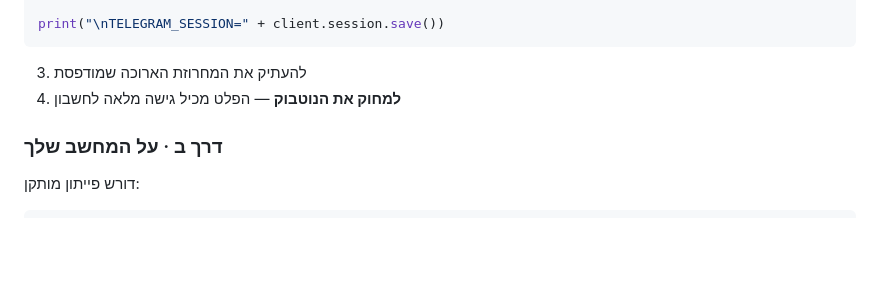
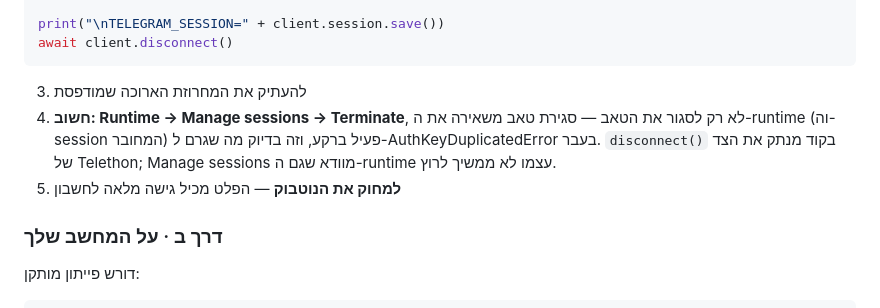
Before and after one commit to Ori-rund/osinet-pro, a Markdown page: TELEGRAM.md, the part around the change. GitHub-like rendering; blank space fills up the shorter version.

Commit message:
תיעוד: disconnect() וסגירת runtime מפורשת בסקריפט הכניסה ל-Colab
חיבור שנשאר פתוח ברקע אחרי סגירת הטאב (בלי disconnect() בקוד
ובלי Manage sessions ב-Colab) הוא בדיוק מה שגורם ל-
AuthKeyDuplicatedError בהתחברות הבאה מ-Railway.

Co-Authored-By: Claude Sonnet 5 <noreply@anthropic.com>
Claude-Session: https://claude.ai/code/session_012GhHxNwJAuDfho9AdFMzRK

````diff
--- a/TELEGRAM.md
+++ b/TELEGRAM.md
@@ -51,10 +51,16 @@ except Exception:
     await client.sign_in(password=getpass.getpass("סיסמת דו-שלבי: "))
 
 print("\nTELEGRAM_SESSION=" + client.session.save())
+await client.disconnect()
 ```
 
 3. להעתיק את המחרוזת הארוכה שמודפסת
-4. **למחוק את הנוטבוק** — הפלט מכיל גישה מלאה לחשבון
+4. **חשוב: Runtime → Manage sessions → Terminate**, לא רק לסגור
+   את הטאב — סגירת טאב משאירה את ה-runtime (וה-session המחובר)
+   פעיל ברקע, וזה בדיוק מה שגרם ל-AuthKeyDuplicatedError בעבר.
+   `disconnect()` בקוד מנתק את הצד של Telethon; Manage sessions
+   מוודא שגם ה-runtime עצמו לא ממשיך לרוץ.
+5. **למחוק את הנוטבוק** — הפלט מכיל גישה מלאה לחשבון
 
 ### דרך ב · על המחשב שלך
 
````
